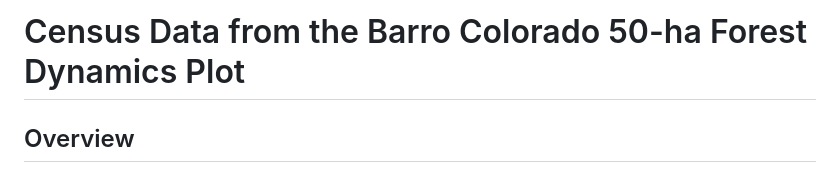
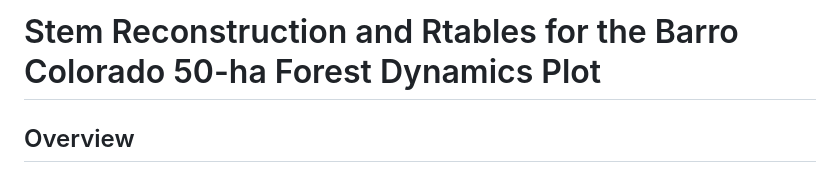
Before and after one commit to jamedina09/BCI50ha_StemReconstruction_Rtables, a Markdown page: README.md, the part around the change. GitHub-like rendering.

Commit message:
change title

```diff
--- a/README.md
+++ b/README.md
@@ -1,4 +1,4 @@
-# Census Data from the Barro Colorado 50-ha Forest Dynamics Plot
+# Stem Reconstruction and Rtables for the Barro Colorado 50-ha Forest Dynamics Plot
 
 ## Overview
 
```
